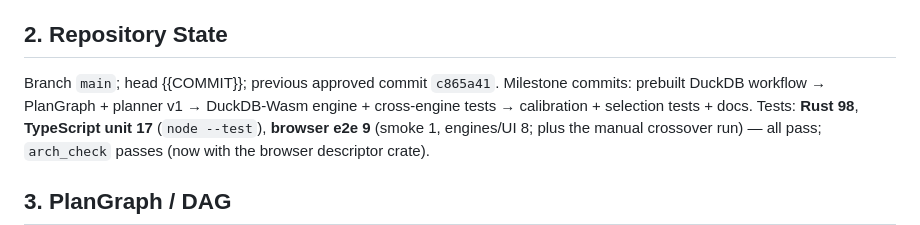
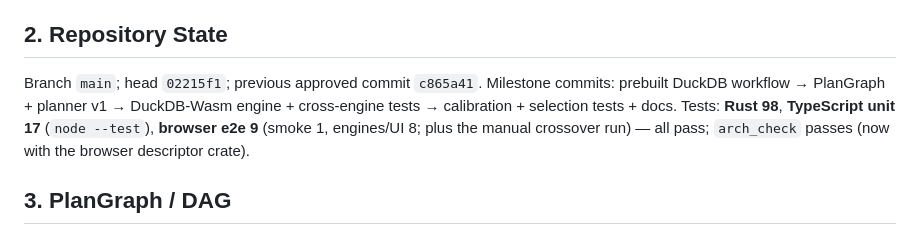
Before and after one commit to shadowhunter67/geofabric, a Markdown page: REPORT-GEOFABRIC-MULTI-ENGINE.md, the part around the change. Rendered like a GitHub page.

Commit message:
Multi-engine report: fill commit reference
Co-Authored-By: Claude Sonnet 5.5 <noreply@anthropic.com>

```diff
--- a/REPORT-GEOFABRIC-MULTI-ENGINE.md
+++ b/REPORT-GEOFABRIC-MULTI-ENGINE.md
@@ -19,7 +19,7 @@ Also done: dynamic (prebuilt) DuckDB for development with sha256 verification; c
 
 ## 2. Repository State
 
-Branch `main`; head {{COMMIT}}; previous approved commit `c865a41`. Milestone commits: prebuilt DuckDB workflow → PlanGraph + planner v1 → DuckDB-Wasm engine + cross-engine tests → calibration + selection tests + docs.
+Branch `main`; head `02215f1`; previous approved commit `c865a41`. Milestone commits: prebuilt DuckDB workflow → PlanGraph + planner v1 → DuckDB-Wasm engine + cross-engine tests → calibration + selection tests + docs.
 Tests: **Rust 98**, **TypeScript unit 17** (`node --test`), **browser e2e 9** (smoke 1, engines/UI 8; plus the manual crossover run) — all pass; `arch_check` passes (now with the browser descriptor crate).
 
 ## 3. PlanGraph / DAG
```
